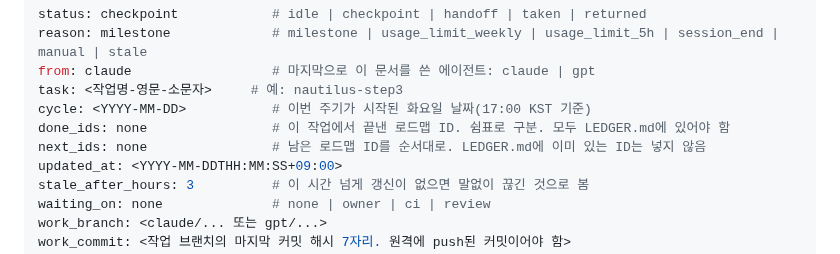
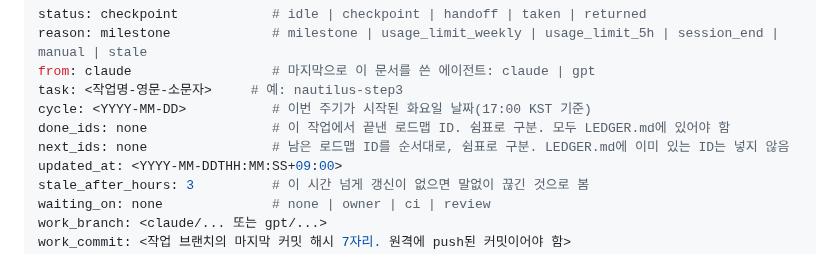
Before and after one commit to xkg4real/quantgen, a Markdown page: TEMPLATE.md, the part around the change. GitHub-like rendering.

```diff
--- a/TEMPLATE.md
+++ b/TEMPLATE.md
@@ -5,7 +5,7 @@ from: claude                  # 마지막으로 이 문서를 쓴 에이전트:
 task: <작업명-영문-소문자>     # 예: nautilus-step3
 cycle: <YYYY-MM-DD>           # 이번 주기가 시작된 화요일 날짜(17:00 KST 기준)
 done_ids: none                # 이 작업에서 끝낸 로드맵 ID. 쉼표로 구분. 모두 LEDGER.md에 있어야 함
-next_ids: none                # 남은 로드맵 ID를 순서대로. LEDGER.md에 이미 있는 ID는 넣지 않음
+next_ids: none                # 남은 로드맵 ID를 순서대로, 쉼표로 구분. LEDGER.md에 이미 있는 ID는 넣지 않음
 updated_at: <YYYY-MM-DDTHH:MM:SS+09:00>
 stale_after_hours: 3          # 이 시간 넘게 갱신이 없으면 말없이 끊긴 것으로 봄
 waiting_on: none              # none | owner | ci | review
```
Also changed, not shown: AGENTS.md (+7 -3 lines), README.md (+15 -12 lines).
